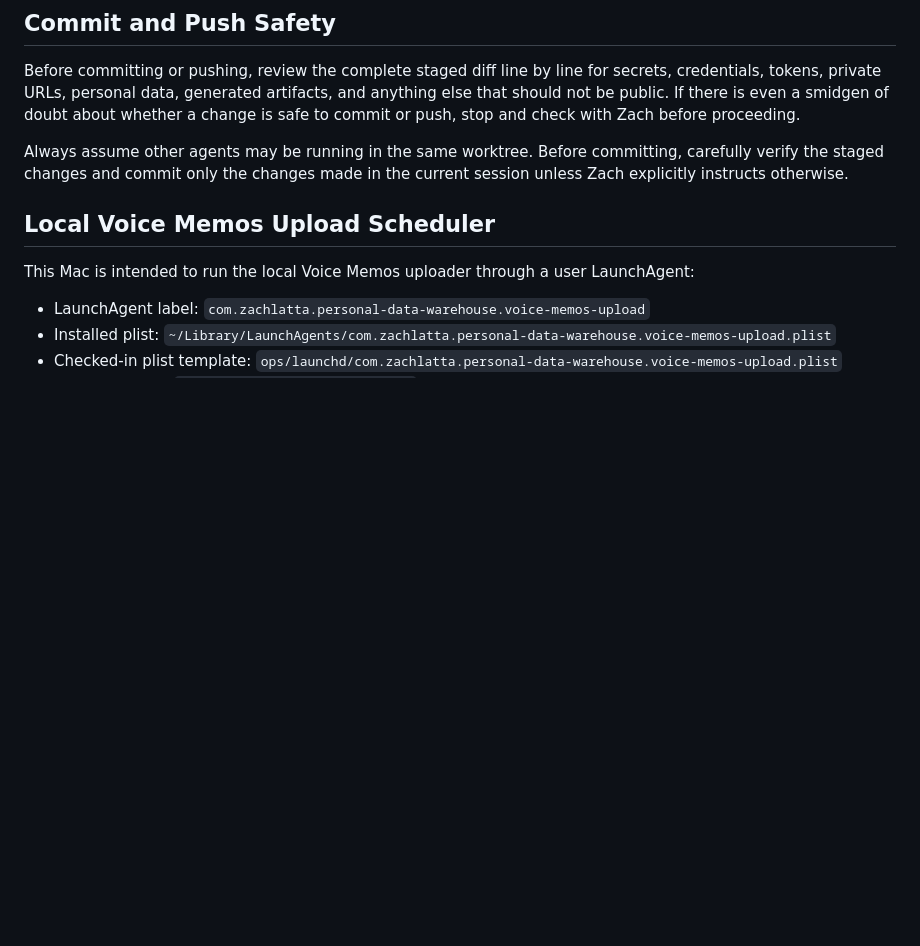
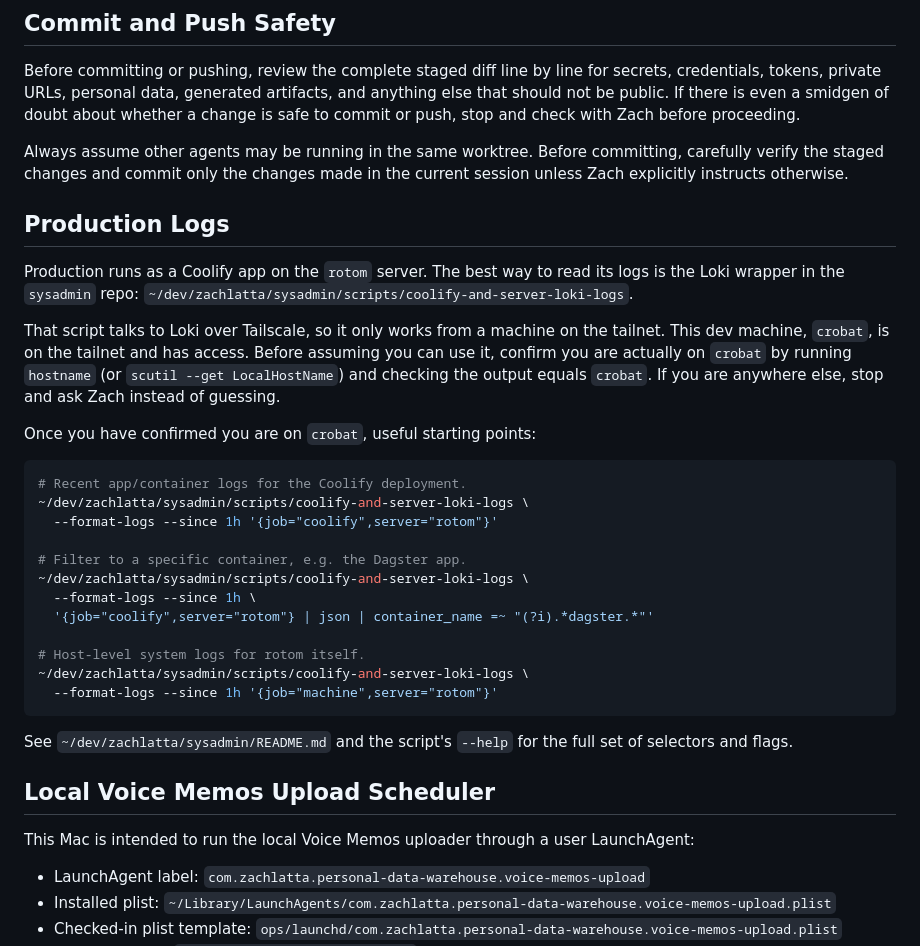
Before and after one commit to zachlatta/personal-data-warehouse, a Markdown page: AGENTS.md, the part around the change. Drawn GitHub-style; blank space fills up the shorter version.

Commit message:
Document the production-logs path on crobat
Point agents at ~/dev/zachlatta/sysadmin/scripts/coolify-and-server-loki-logs
for Coolify/rotom logs, and tell them to confirm they're actually on crobat
(which is on the tailnet) before assuming access.

Co-Authored-By: Claude Opus 4.7 (1M context) <noreply@anthropic.com>

````diff
--- a/AGENTS.md
+++ b/AGENTS.md
@@ -10,6 +10,39 @@ safe to commit or push, stop and check with Zach before proceeding.
 Always assume other agents may be running in the same worktree. Before committing, carefully
 verify the staged changes and commit only the changes made in the current session unless Zach
 explicitly instructs otherwise.
+
+## Production Logs
+
+Production runs as a Coolify app on the `rotom` server. The best way to read
+its logs is the Loki wrapper in the `sysadmin` repo:
+`~/dev/zachlatta/sysadmin/scripts/coolify-and-server-loki-logs`.
+
+That script talks to Loki over Tailscale, so it only works from a machine on
+the tailnet. This dev machine, `crobat`, is on the tailnet and has access.
+Before assuming you can use it, confirm you are actually on `crobat` by
+running `hostname` (or `scutil --get LocalHostName`) and checking the output
+equals `crobat`. If you are anywhere else, stop and ask Zach instead of
+guessing.
+
+Once you have confirmed you are on `crobat`, useful starting points:
+
+```bash
+# Recent app/container logs for the Coolify deployment.
+~/dev/zachlatta/sysadmin/scripts/coolify-and-server-loki-logs \
+  --format-logs --since 1h '{job="coolify",server="rotom"}'
+
+# Filter to a specific container, e.g. the Dagster app.
+~/dev/zachlatta/sysadmin/scripts/coolify-and-server-loki-logs \
+  --format-logs --since 1h \
+  '{job="coolify",server="rotom"} | json | container_name =~ "(?i).*dagster.*"'
+
+# Host-level system logs for rotom itself.
+~/dev/zachlatta/sysadmin/scripts/coolify-and-server-loki-logs \
+  --format-logs --since 1h '{job="machine",server="rotom"}'
+```
+
+See `~/dev/zachlatta/sysadmin/README.md` and the script's `--help` for the
+full set of selectors and flags.
 
 ## Local Voice Memos Upload Scheduler
 
````
